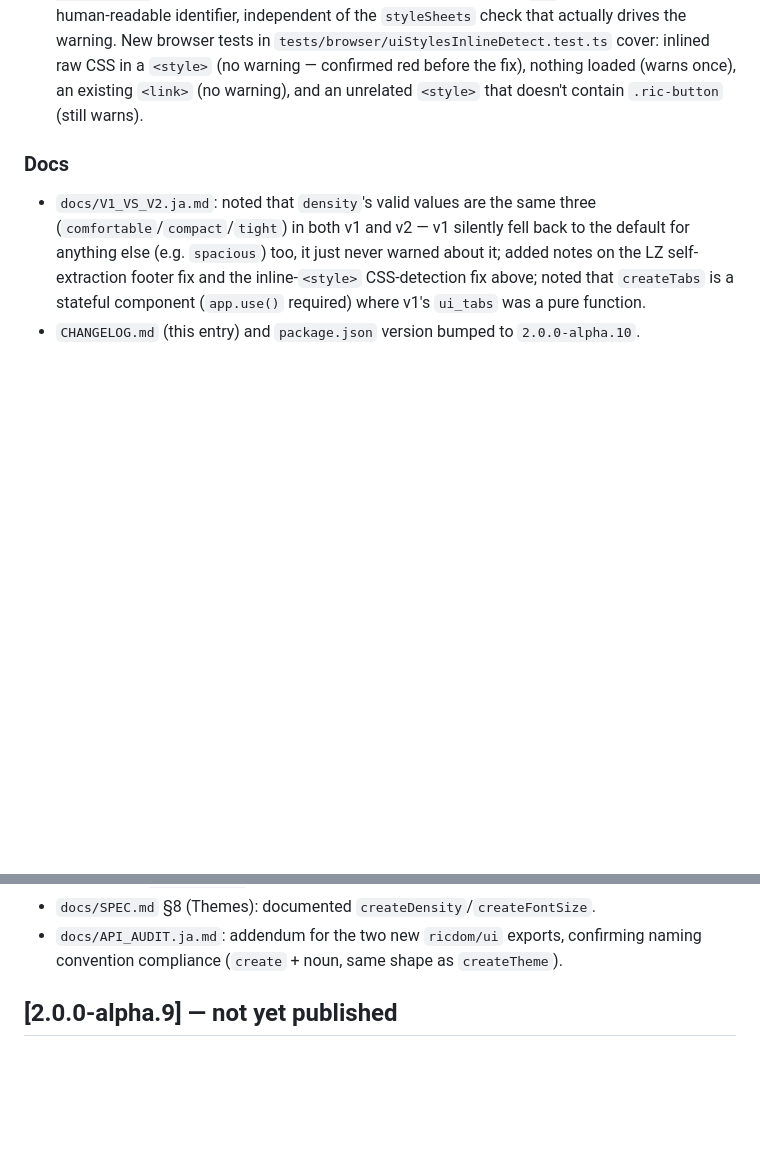
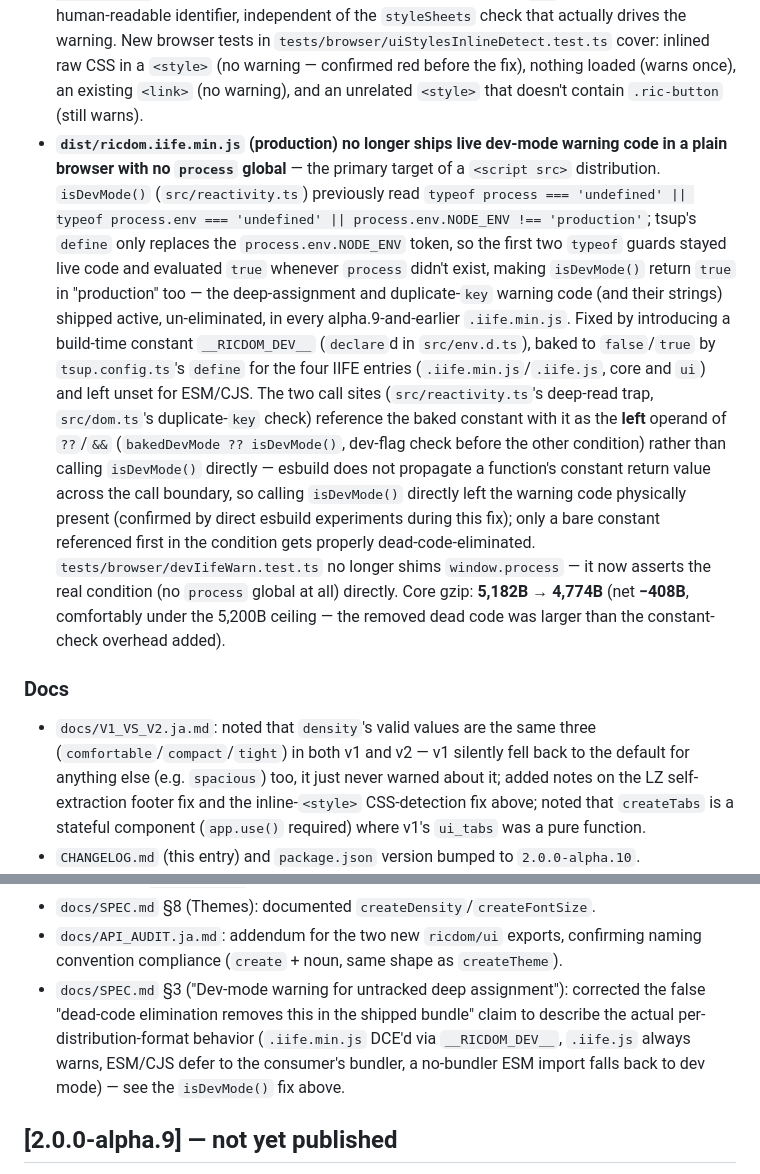
Before and after one commit to miyoshi-tec/RicDOM, a Markdown page: CHANGELOG.md, 2 parts joined by grey strips. Drawn GitHub-style; blank space fills up the shorter version.

```diff
--- a/CHANGELOG.md
+++ b/CHANGELOG.md
@@ -83,6 +83,29 @@ implementation.
   inlined raw CSS in a `<style>` (no warning — confirmed red before the fix), nothing
   loaded (warns once), an existing `<link>` (no warning), and an unrelated `<style>` that
   doesn't contain `.ric-button` (still warns).
+- **`dist/ricdom.iife.min.js` (production) no longer ships live dev-mode warning code in a
+  plain browser with no `process` global** — the primary target of a `<script src>`
+  distribution. `isDevMode()` (`src/reactivity.ts`) previously read
+  `typeof process === 'undefined' || typeof process.env === 'undefined' ||
+  process.env.NODE_ENV !== 'production'`; tsup's `define` only replaces the
+  `process.env.NODE_ENV` token, so the first two `typeof` guards stayed live code and
+  evaluated `true` whenever `process` didn't exist, making `isDevMode()` return `true` in
+  "production" too — the deep-assignment and duplicate-`key` warning code (and their
+  strings) shipped active, un-eliminated, in every alpha.9-and-earlier `.iife.min.js`.
+  Fixed by introducing a build-time constant `__RICDOM_DEV__` (`declare`d in
+  `src/env.d.ts`), baked to `false`/`true` by `tsup.config.ts`'s `define` for the four IIFE
+  entries (`.iife.min.js`/`.iife.js`, core and `ui`) and left unset for ESM/CJS. The two
+  call sites (`src/reactivity.ts`'s deep-read trap, `src/dom.ts`'s duplicate-`key` check)
+  reference the baked constant with it as the **left** operand of `??`/`&&`
+  (`bakedDevMode ?? isDevMode()`, dev-flag check before the other condition) rather than
+  calling `isDevMode()` directly — esbuild does not propagate a function's constant return
+  value across the call boundary, so calling `isDevMode()` directly left the warning code
+  physically present (confirmed by direct esbuild experiments during this fix); only a
+  bare constant referenced first in the condition gets properly dead-code-eliminated.
+  `tests/browser/devIifeWarn.test.ts` no longer shims `window.process` — it now asserts the
+  real condition (no `process` global at all) directly. Core gzip: **5,182B → 4,774B**
+  (net **−408B**, comfortably under the 5,200B ceiling — the removed dead code was larger
+  than the constant-check overhead added).
 
 ### Docs
 
@@ -98,6 +121,11 @@ implementation.
 - `docs/SPEC.md` §8 (Themes): documented `createDensity`/`createFontSize`.
 - `docs/API_AUDIT.ja.md`: addendum for the two new `ricdom/ui` exports, confirming naming
   convention compliance (`create` + noun, same shape as `createTheme`).
+- `docs/SPEC.md` §3 ("Dev-mode warning for untracked deep assignment"): corrected the
+  false "dead-code elimination removes this in the shipped bundle" claim to describe the
+  actual per-distribution-format behavior (`.iife.min.js` DCE'd via `__RICDOM_DEV__`,
+  `.iife.js` always warns, ESM/CJS defer to the consumer's bundler, a no-bundler ESM import
+  falls back to dev mode) — see the `isDevMode()` fix above.
 
 ## [2.0.0-alpha.9] — not yet published
 
```
Also changed, not shown: docs/SPEC.md (+26 -10 lines).
